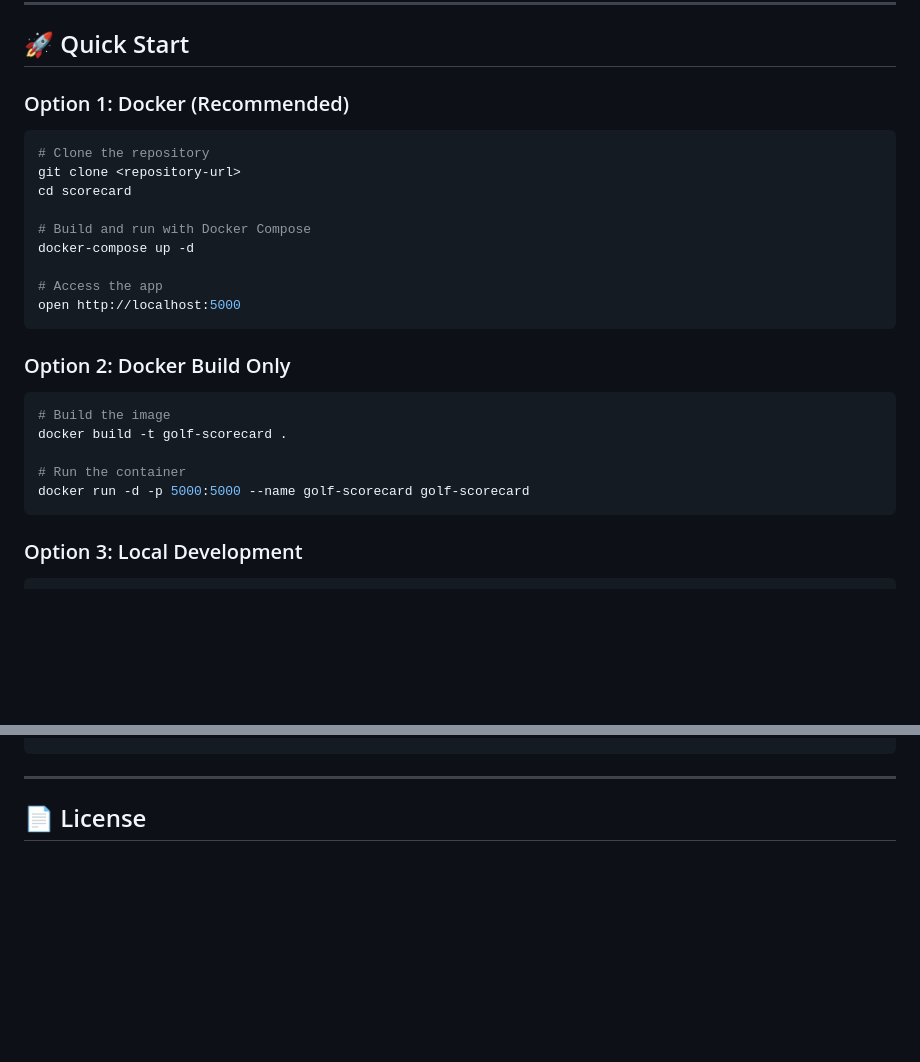
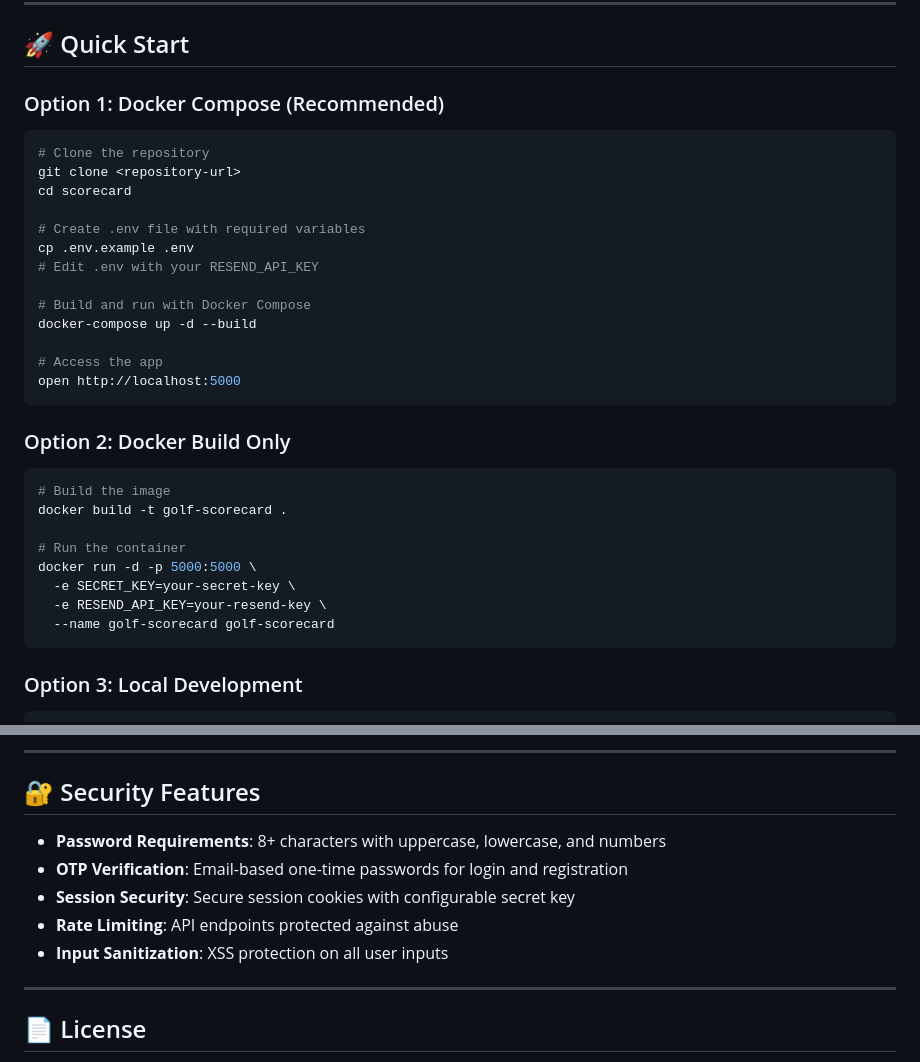
Before and after one commit to rezayw/scorecard, a Markdown page: README.md, 2 parts joined by grey strips. Drawn GitHub-style; blank space fills up the shorter version.

````diff
--- a/README.md
+++ b/README.md
@@ -52,15 +57,19 @@ A professional golf scorecard web application for **Unit Ganesha Golf ITB**, fol
 
 ## 🚀 Quick Start
 
-### Option 1: Docker (Recommended)
+### Option 1: Docker Compose (Recommended)
 
 ```bash
 # Clone the repository
 git clone <repository-url>
 cd scorecard
 
+# Create .env file with required variables
+cp .env.example .env
+# Edit .env with your RESEND_API_KEY
+
 # Build and run with Docker Compose
-docker-compose up -d
+docker-compose up -d --build
 
 # Access the app
 open http://localhost:5000
@@ -73,7 +82,10 @@ open http://localhost:5000
 docker build -t golf-scorecard .
 
 # Run the container
-docker run -d -p 5000:5000 --name golf-scorecard golf-scorecard
+docker run -d -p 5000:5000 \
+  -e SECRET_KEY=your-secret-key \
+  -e RESEND_API_KEY=your-resend-key \
+  --name golf-scorecard golf-scorecard
 ```
 
 ### Option 3: Local Development
@@ -227,4 +274,14 @@ docker-compose restart
 ```
+
+---
+
+## 🔐 Security Features
+
+- **Password Requirements**: 8+ characters with uppercase, lowercase, and numbers
+- **OTP Verification**: Email-based one-time passwords for login and registration
+- **Session Security**: Secure session cookies with configurable secret key
+- **Rate Limiting**: API endpoints protected against abuse
+- **Input Sanitization**: XSS protection on all user inputs
 
 ---
 
````
Also changed, not shown: other parts of README.md (+67 -27 lines).
